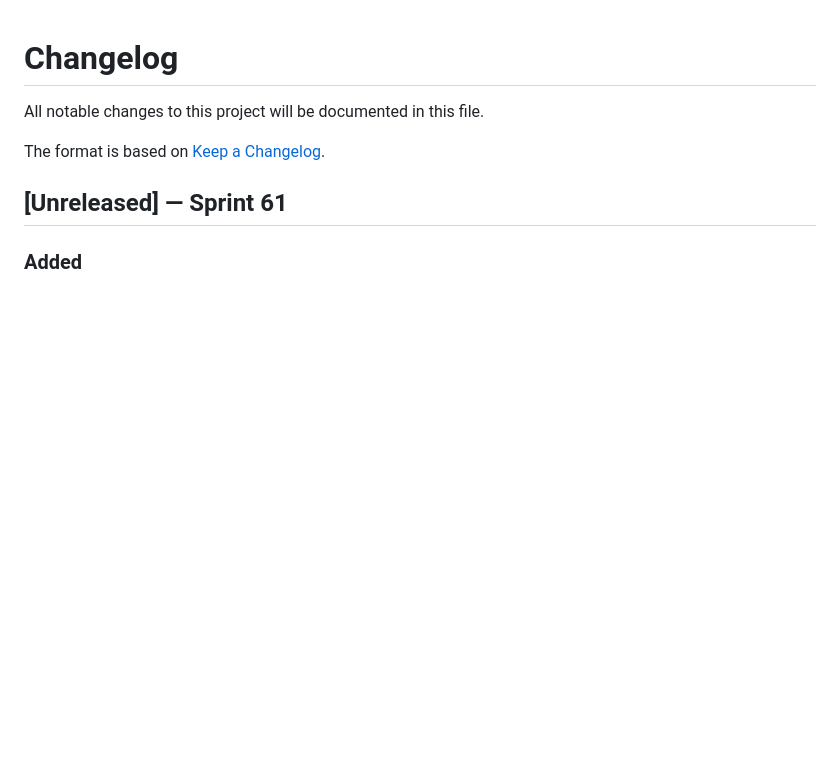
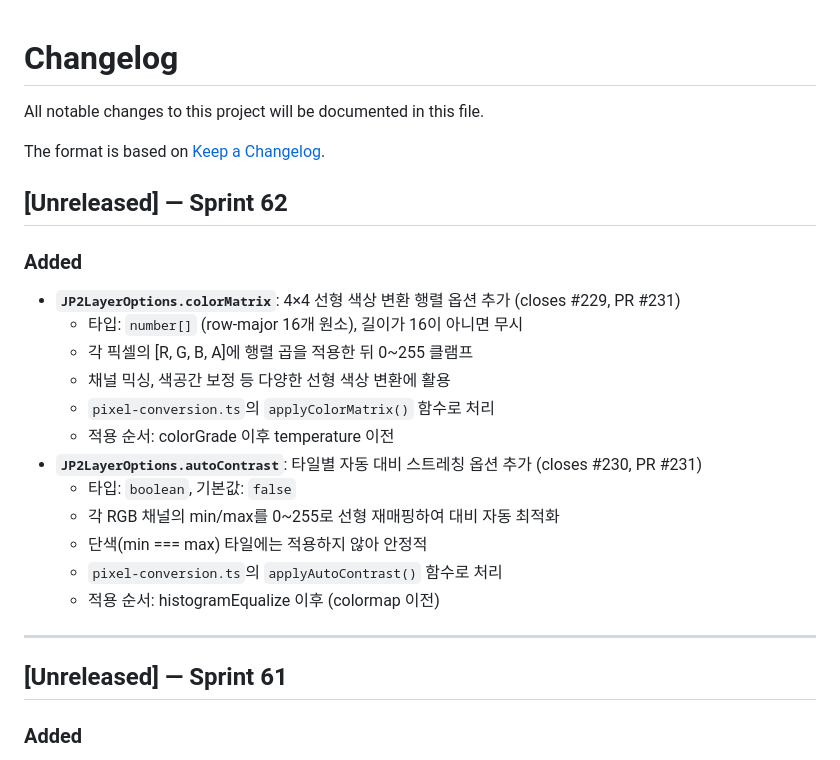
Before and after one commit to conaonda/OpenLayersJP2Provider, a Markdown page: CHANGELOG.md, the part around the change. Rendered like a GitHub page; blank space fills up the shorter version.

```diff
--- a/CHANGELOG.md
+++ b/CHANGELOG.md
@@ -3,6 +3,24 @@
 All notable changes to this project will be documented in this file.
 
 The format is based on [Keep a Changelog](https://keepachangelog.com/en/1.0.0/).
+
+## [Unreleased] — Sprint 62
+
+### Added
+- **`JP2LayerOptions.colorMatrix`**: 4×4 선형 색상 변환 행렬 옵션 추가 (closes #229, PR #231)
+  - 타입: `number[]` (row-major 16개 원소), 길이가 16이 아니면 무시
+  - 각 픽셀의 [R, G, B, A]에 행렬 곱을 적용한 뒤 0~255 클램프
+  - 채널 믹싱, 색공간 보정 등 다양한 선형 색상 변환에 활용
+  - `pixel-conversion.ts`의 `applyColorMatrix()` 함수로 처리
+  - 적용 순서: colorGrade 이후 temperature 이전
+- **`JP2LayerOptions.autoContrast`**: 타일별 자동 대비 스트레칭 옵션 추가 (closes #230, PR #231)
+  - 타입: `boolean`, 기본값: `false`
+  - 각 RGB 채널의 min/max를 0~255로 선형 재매핑하여 대비 자동 최적화
+  - 단색(min === max) 타일에는 적용하지 않아 안정적
+  - `pixel-conversion.ts`의 `applyAutoContrast()` 함수로 처리
+  - 적용 순서: histogramEqualize 이후 (colormap 이전)
+
+---
 
 ## [Unreleased] — Sprint 61
 
```
Also changed, not shown: README.md (+2 -0 lines).
